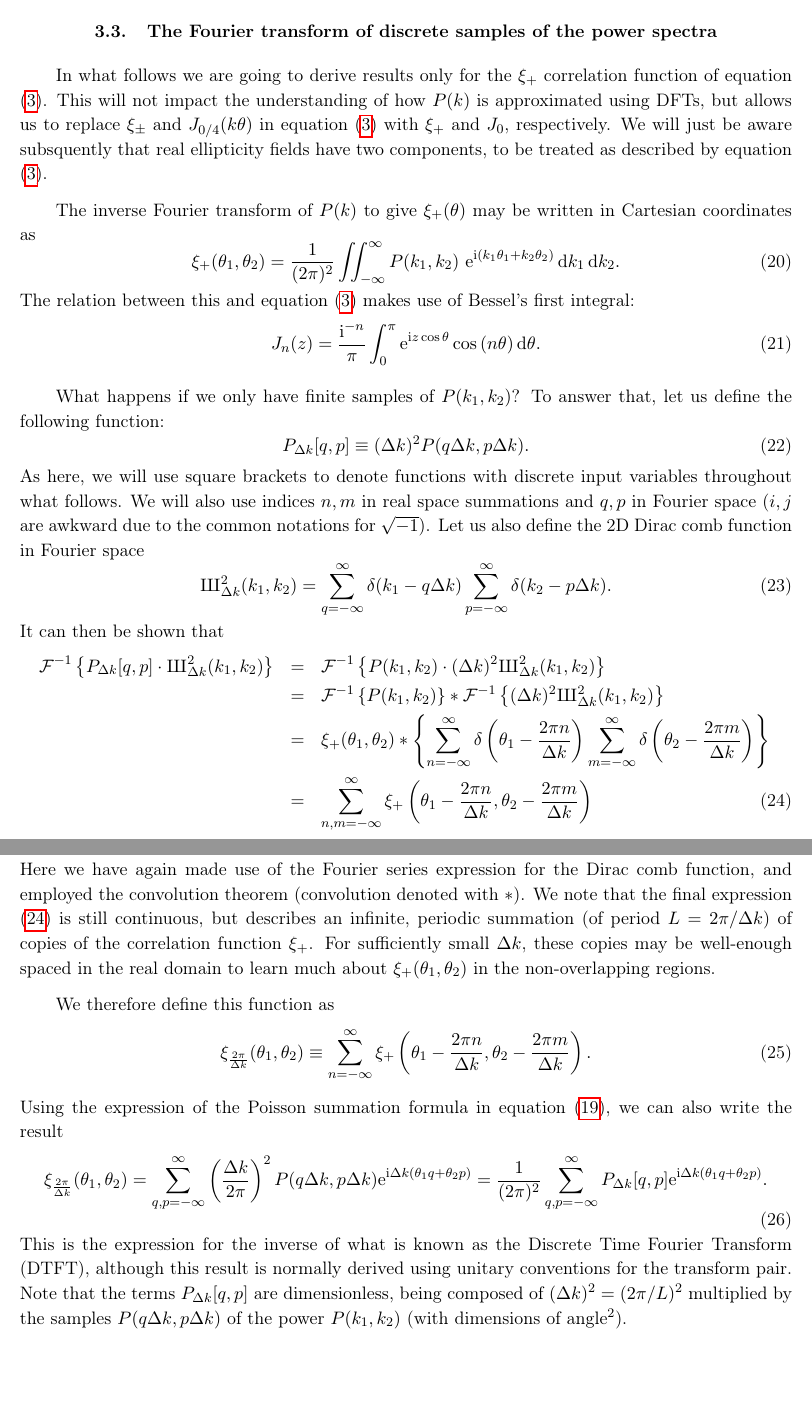
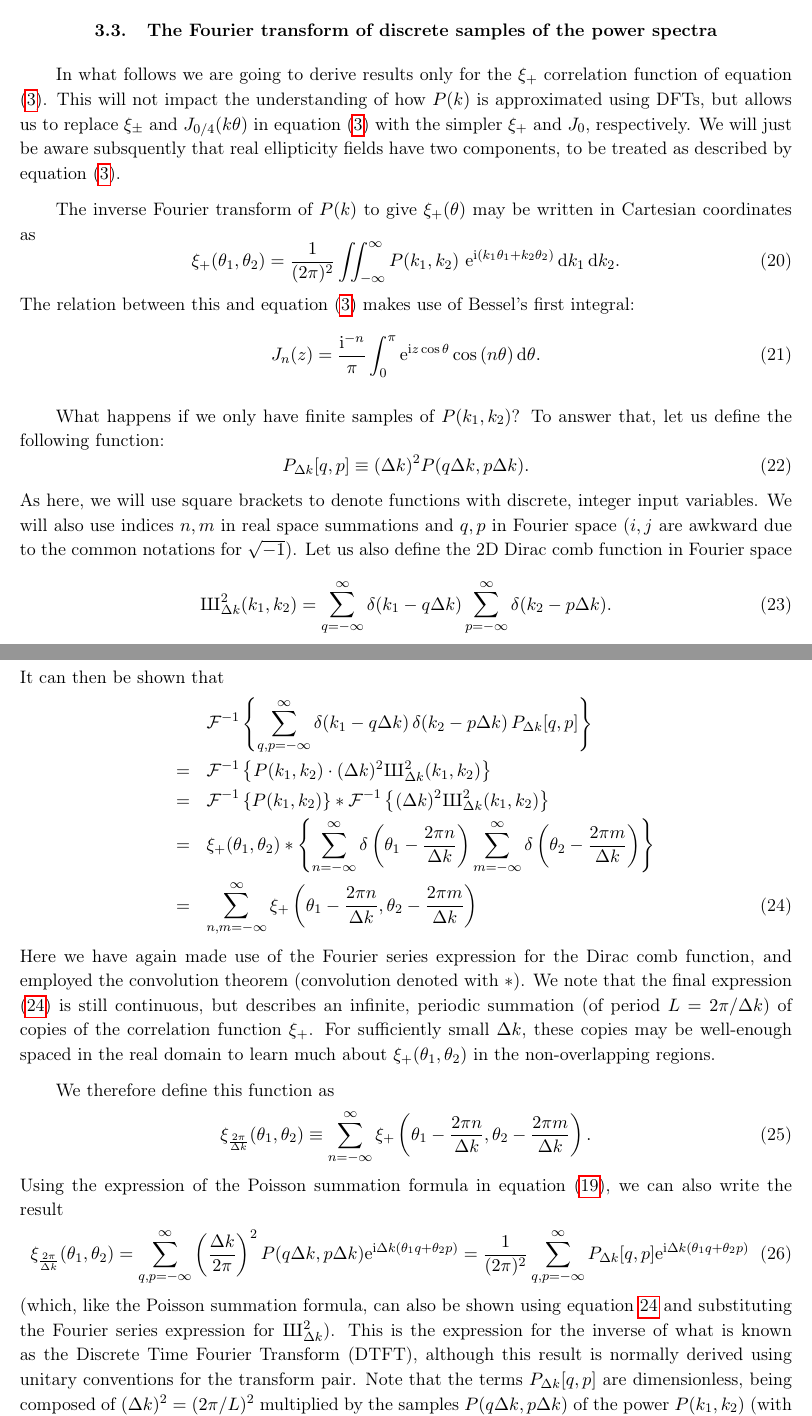
Before and after one commit to GalSim-developers/GalSim, a LaTeX paper (devel/modules/lensing_engine.tex): two parts of pages 6 and 7 of 17 before the commit and two parts of pages 6 and 7 of 18 after it, joined at a grey line, cut so that both start at the same text, the shorter picture padded with empty space. Compiled offline with pdfLaTeX.

Commit message:
very minor edits for notation, clarity (#248)

```diff
--- a/devel/modules/lensing_engine.tex
+++ b/devel/modules/lensing_engine.tex
@@ -264,7 +264,11 @@ non-unitary Fourier transform convention commonly adopted for weak
 lensing power spectra in the flat sky approximation.
 
 \subsection{The Fourier transform of discrete samples of the power spectra}\label{sect:DFTPS}
-In what follows we are going to derive results only for the $\xi_+$ correlation function of equation \eqref{eq:xi}.  This will not impact the understanding of how $P(k)$ is approximated using DFTs, but allows us to replace $\xi_{\pm}$ and $J_{0/4}(k \theta)$ in equation \eqref{eq:xi} with $\xi_+$ and $J_0$, respectively.  We will just be aware subsquently that real ellipticity fields have two components, to be treated as described by equation \eqref{eq:xi}.
+In what follows we are going to derive results only for the $\xi_+$
+correlation function of equation \eqref{eq:xi}.  This will not impact
+the understanding of how $P(k)$ is approximated using DFTs, but allows
+us to replace $\xi_{\pm}$ and $J_{0/4}(k \theta)$ in equation
+\eqref{eq:xi} with the simpler $\xi_+$ and $J_0$, respectively.  We will just be aware subsquently that real ellipticity fields have two components, to be treated as described by equation \eqref{eq:xi}.
 
 The inverse Fourier transform of $P(k)$ to give $\xi_+(\theta)$ may be written in Cartesian coordinates as
 \begin{equation}
@@ -284,8 +288,8 @@ answer that, let us define the following function:
 \begin{equation}
 P_{\Delta k} [q, p] \equiv (\Delta k)^2 P(q \Delta k, p \Delta k).
 \end{equation}
-As here, we will use square brackets to denote functions with discrete input
-variables throughout what follows.  We will also use indices $n, m$ in
+As here, we will use square brackets to denote functions with
+discrete, integer input variables.  We will also use indices $n, m$ in
 real space summations and $q, p$ in Fourier space ($i,j$ are awkward
 due to the common notations for $\sqrt{-1}$).  Let us also define the 2D Dirac
 comb function in Fourier space
@@ -296,8 +300,10 @@ comb function in Fourier space
 \end{equation}
 It can then be shown that
 \begin{eqnarray}
-\mathcal{F}^{-1} \left\{ P_{\Delta k} [q, p] \cdot  \Sha^2_{\Delta k} (k_1,
-  k_2) \right\} & = & \mathcal{F}^{-1} \left\{ P(k_1, k_2) \cdot  (\Delta
+~ &~& \mathcal{F}^{-1} \left\{\sum_{q,p = -\infty}^{\infty} \delta(k_1
+- q \Delta k) \, \delta(k_2
+- p \Delta k) \, P_{\Delta k} [q, p] \right\} \nonumber \\
+~ & = & \mathcal{F}^{-1} \left\{ P(k_1, k_2) \cdot  (\Delta
   k)^2 \Sha^2_{\Delta k} (k_1,
   k_2) \right\}  \nonumber  \\
  & = & \mathcal{F}^{-1} \left\{ P(k_1, k_2) \right\} * \mathcal{F}^{-1} \left\{  (\Delta
@@ -332,14 +338,17 @@ Using the expression of the Poisson summation formula in equation
 \sum_{q,p=-\infty}^{\infty} \left( \frac{\Delta k}{2 \pi} \right)^2 P(q \Delta k, p \Delta k) \me^{\mi \Delta
   k (\theta_1 q + \theta_2 p)} = \frac{1}{( 2 \pi)^2}
 \sum_{q,p=-\infty}^{\infty} P_{\Delta k} [q, p] \me^{\mi \Delta
-  k (\theta_1 q + \theta_2 p)} \label{eq:dtft} .
+  k (\theta_1 q + \theta_2 p)} \label{eq:dtft}
 \end{equation}
-This is the expression for the inverse of what is known as the
-Discrete Time Fourier Transform (DTFT), although this result is
-normally derived using unitary conventions for the transform pair.
-Note that the terms $P_{\Delta k}[q, p]$ are dimensionless, being
-composed of $(\Delta k)^2 = (2 \pi / L)^2$ multiplied by the samples $P(q \Delta k, p \Delta
-k)$ of the power $P(k_1, k_2)$ (with dimensions of angle$^2$).
+(which, like the Poisson summation formula, can also be shown using
+equation \ref{eq:xisum} and substituting the Fourier series expression
+for $\Sha^2_{\Delta k}$).  This is the expression for the inverse of
+what is known as the Discrete Time Fourier Transform (DTFT), although
+this result is normally derived using unitary conventions for the
+transform pair.  Note that the terms $P_{\Delta k}[q, p]$ are
+dimensionless, being composed of $(\Delta k)^2 = (2 \pi / L)^2$
+multiplied by the samples $P(q \Delta k, p \Delta k)$ of the power
+$P(k_1, k_2)$ (with dimensions of angle$^2$).
 
 One intuitive way of looking at the approximation of equation \eqref{eq:xip} for the case of discretely
 sampled $P(k_1, k_2)$ is that the terms in the discrete sum should be
```
Also changed, not shown: devel/modules/lensing_engine.pdf, devel/modules/lensing_engine.tex (4 more changed lines).
